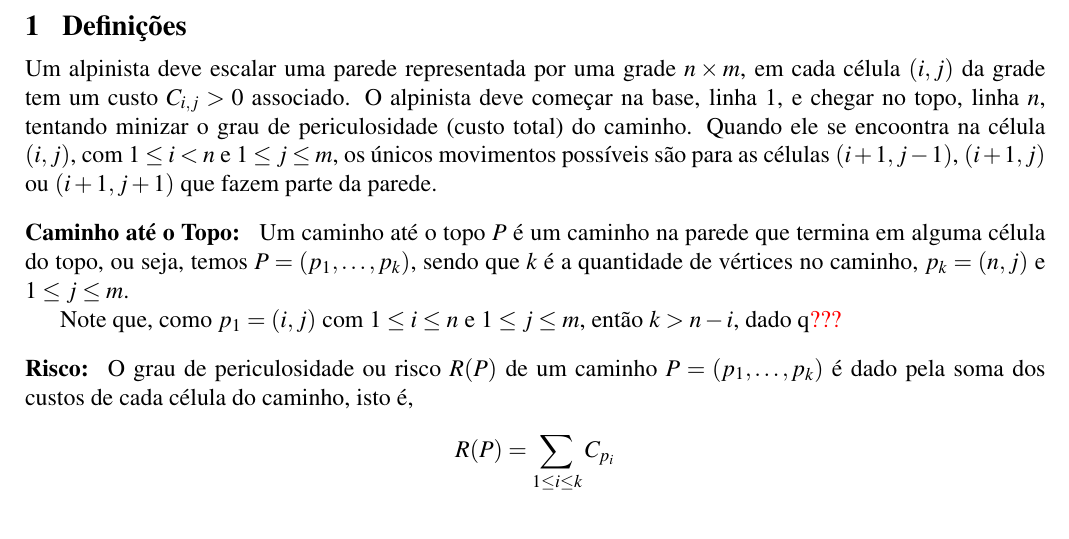
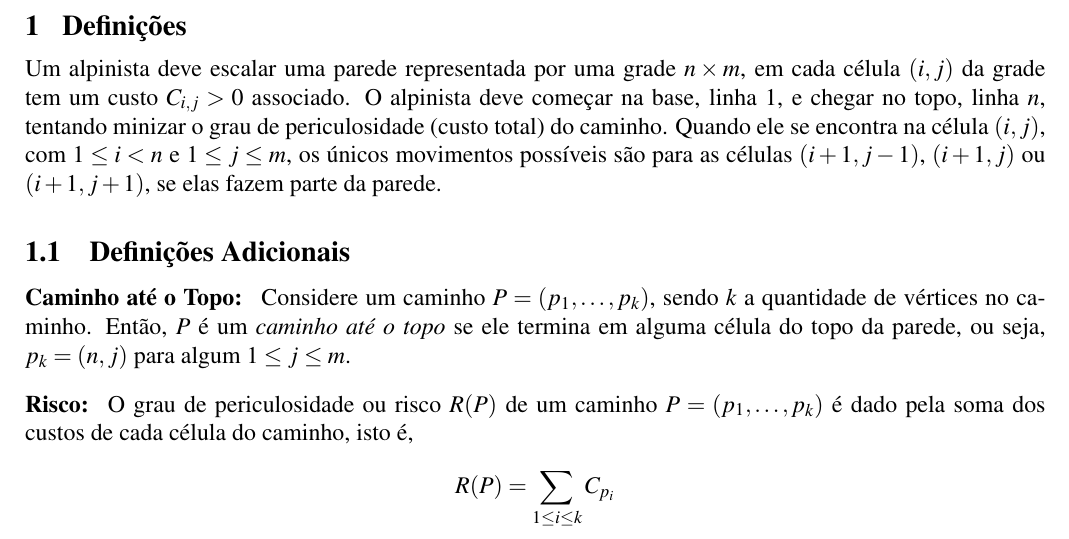
Before and after one commit to marmitar/MC458-Projeto-2, a LaTeX document (relatorio/main.tex, which reads relatorio/texto.tex): part of the page, cut so that both start at the same text. Compiled offline with pdfLaTeX.

Commit message:
Definições adicionais

```diff
--- a/relatorio/texto.tex
+++ b/relatorio/texto.tex
@@ -1,11 +1,11 @@
 \section{Definições}
 
-Um alpinista deve escalar uma parede representada por uma grade $n \times m$, em cada célula $(i, j)$ da grade tem um custo $C_{i, j} > 0$ associado. O alpinista deve começar na base, linha 1, e chegar no topo, linha $n$, tentando minizar o grau de periculosidade (custo total) do caminho. Quando ele se encoontra na célula $(i, j)$, com $1 \leq i < n$ e $1 \leq j \leq m$, os únicos movimentos possíveis são para as células $(i+1, j-1)$, $(i+1, j)$ ou $(i+1, j+1)$ que fazem parte da parede.
+Um alpinista deve escalar uma parede representada por uma grade $n \times m$, em cada célula $(i, j)$ da grade tem um custo $C_{i, j} > 0$ associado. O alpinista deve começar na base, linha 1, e chegar no topo, linha $n$, tentando minizar o grau de periculosidade (custo total) do caminho. Quando ele se encontra na célula $(i, j)$, com $1 \leq i < n$ e $1 \leq j \leq m$, os únicos movimentos possíveis são para as células $(i+1, j-1)$, $(i+1, j)$ ou $(i+1, j+1)$, se elas fazem parte da parede.
+
+\subsection{Definições Adicionais}
 
 \begin{definition}[Caminho até o Topo]
-    Um caminho até o topo $P$ é um caminho na parede que termina em alguma célula do topo, ou seja, temos $P = \left(p_1, \ldots, p_k\right)$, sendo que $k$ é a quantidade de vértices no caminho, $p_k = (n, j)$ e $1 \leq j \leq m$.
-
-    Note que, como $p_1 = (i, j)$ com $1 \leq i \leq n$ e $1 \leq j \leq m$, então $k > n - i$, dado q\red{???}
+    Considere um caminho $P = \left(p_1, \ldots, p_k\right)$, sendo $k$ a quantidade de vértices no caminho. Então, $P$ é um \textit{caminho até o topo} se ele termina em alguma célula do topo da parede, ou seja, $p_k = (n, j)$ para algum $1 \leq j \leq m$.
 \end{definition}
 
 \begin{definition}[Risco]
```
